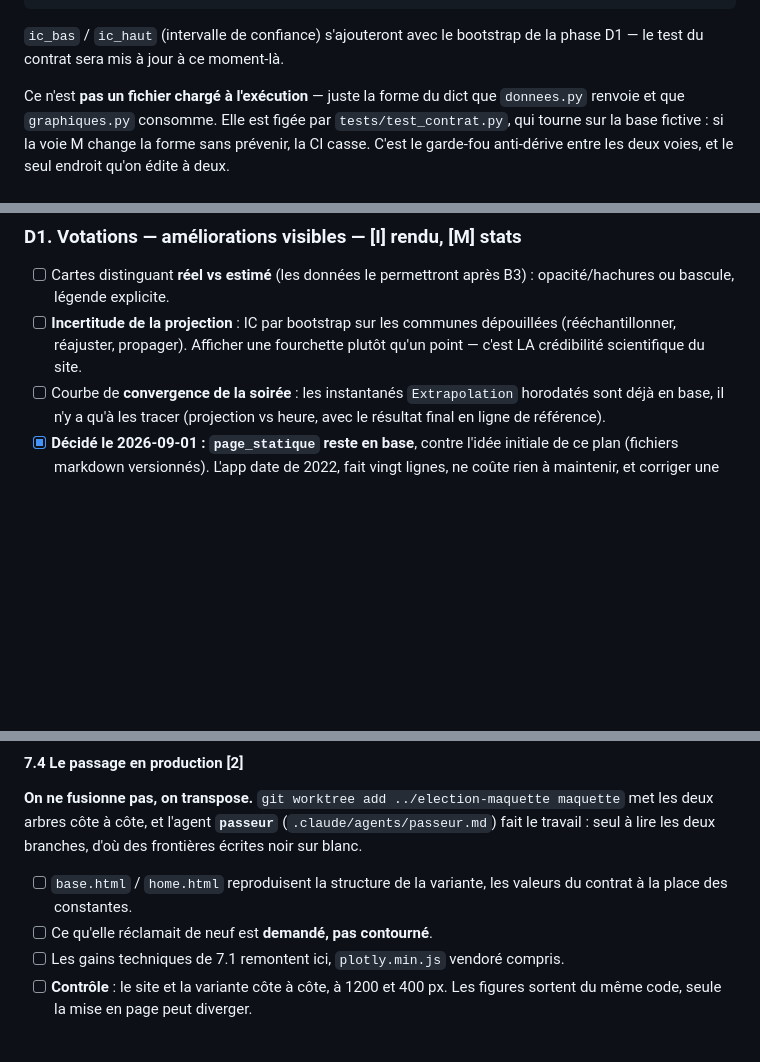
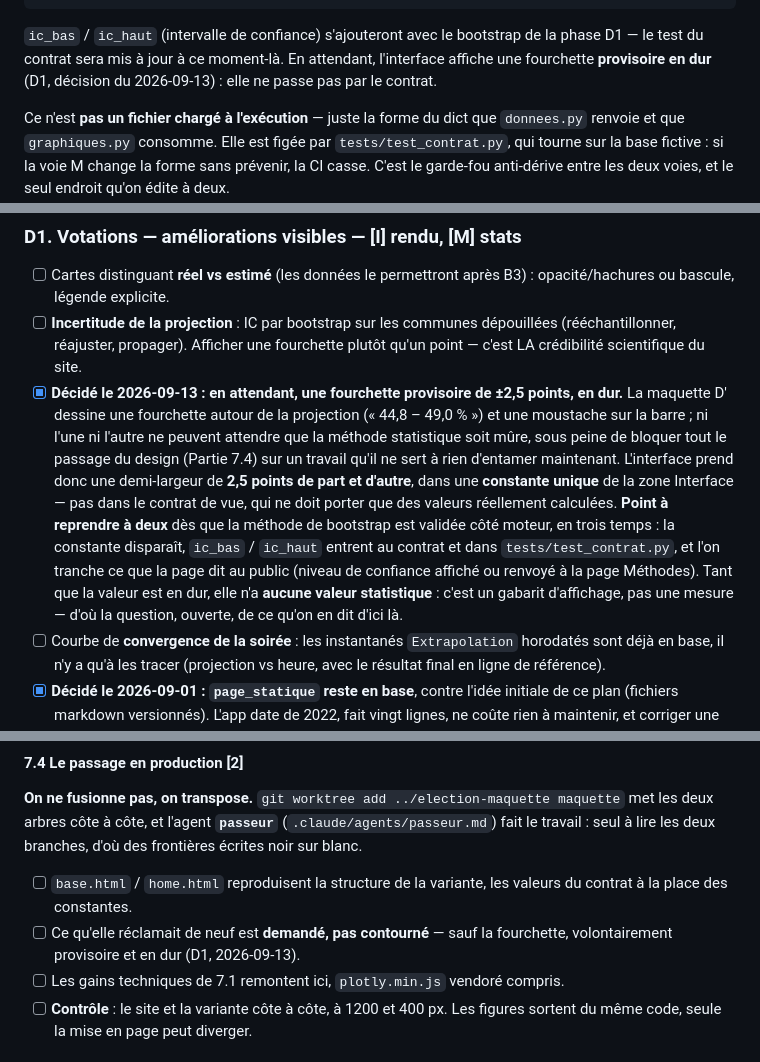
Before and after one commit to frederic-michaud/election, a Markdown page: PLAN_MODERNISATION.md, 3 parts joined by grey strips. GitHub-like rendering; blank space fills up the shorter version.

Commit message:
plan: fourchette provisoire à ±2,5 points, en dur
La maquette D′ affiche une fourchette et une moustache que le contrat de vue
ne porte pas : l'IC par bootstrap relève de D1, côté moteur, et n'est pas mûr.
Plutôt que de bloquer le passage du design sur ce travail, l'interface prendra
une demi-largeur de 2,5 points dans une constante unique, hors contrat.

Le point reste ouvert et se reprend à deux quand la méthode sera validée :
retrait de la constante, ic_bas / ic_haut au contrat et à son test, et ce
qu'on dit au public d'ici là.

Co-Authored-By: Claude Opus 5 <noreply@anthropic.com>

````diff
--- a/PLAN_MODERNISATION.md
+++ b/PLAN_MODERNISATION.md
@@ -84,7 +84,9 @@ Forme du contrat (celle que `scrutin/donnees.py` renvoie aujourd'hui) :
 ```
 
 `ic_bas` / `ic_haut` (intervalle de confiance) s'ajouteront avec le bootstrap
-de la phase D1 — le test du contrat sera mis à jour à ce moment-là.
+de la phase D1 — le test du contrat sera mis à jour à ce moment-là. En
+attendant, l'interface affiche une fourchette **provisoire en dur** (D1,
+décision du 2026-09-13) : elle ne passe pas par le contrat.
 
 Ce n'est **pas un fichier chargé à l'exécution** — juste la forme du dict que
 `donnees.py` renvoie et que `graphiques.py` consomme. Elle est figée par
@@ -533,6 +535,22 @@ commande, et le site survit à un pic de trafic.**
 - [ ] **Incertitude de la projection** : IC par bootstrap sur les communes
       dépouillées (rééchantillonner, réajuster, propager). Afficher une fourchette
       plutôt qu'un point — c'est LA crédibilité scientifique du site.
+- [x] **Décidé le 2026-09-13 : en attendant, une fourchette provisoire de
+      ±2,5 points, en dur.** La maquette D′ dessine une fourchette autour de la
+      projection (« 44,8 – 49,0 % ») et une moustache sur la barre ; ni l'une ni
+      l'autre ne peuvent attendre que la méthode statistique soit mûre, sous
+      peine de bloquer tout le passage du design (Partie 7.4) sur un travail
+      qu'il ne sert à rien d'entamer maintenant. L'interface prend donc une
+      demi-largeur de **2,5 points de part et d'autre**, dans une **constante
+      unique** de la zone Interface — pas dans le contrat de vue, qui ne doit
+      porter que des valeurs réellement calculées.
+      **Point à reprendre à deux** dès que la méthode de bootstrap est validée
+      côté moteur, en trois temps : la constante disparaît, `ic_bas` / `ic_haut`
+      entrent au contrat et dans `tests/test_contrat.py`, et l'on tranche ce que
+      la page dit au public (niveau de confiance affiché ou renvoyé à la page
+      Méthodes). Tant que la valeur est en dur, elle n'a **aucune valeur
+      statistique** : c'est un gabarit d'affichage, pas une mesure — d'où la
+      question, ouverte, de ce qu'on en dit d'ici là.
 - [ ] Courbe de **convergence de la soirée** : les instantanés `Extrapolation`
       horodatés sont déjà en base, il n'y a qu'à les tracer (projection vs heure,
       avec le résultat final en ligne de référence).
@@ -790,7 +808,8 @@ d'où des frontières écrites noir sur blanc.
 
 - [ ] `base.html` / `home.html` reproduisent la structure de la variante, les
       valeurs du contrat à la place des constantes.
-- [ ] Ce qu'elle réclamait de neuf est **demandé, pas contourné**.
+- [ ] Ce qu'elle réclamait de neuf est **demandé, pas contourné** — sauf la
+      fourchette, volontairement provisoire et en dur (D1, 2026-09-13).
 - [ ] Les gains techniques de 7.1 remontent ici, `plotly.min.js` vendoré compris.
 - [ ] **Contrôle** : le site et la variante côte à côte, à 1200 et 400 px. Les
       figures sortent du même code, seule la mise en page peut diverger.
````
